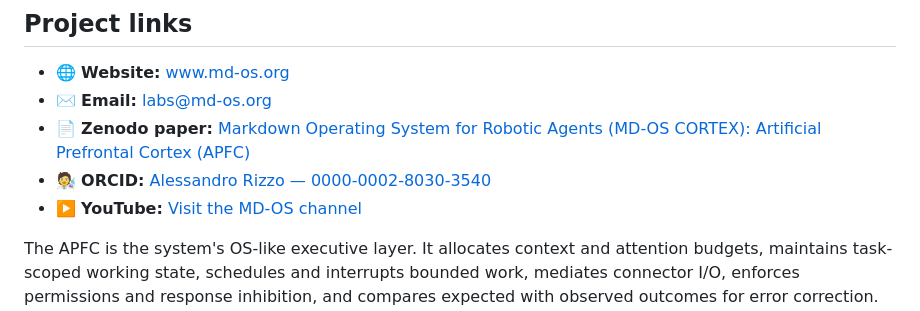
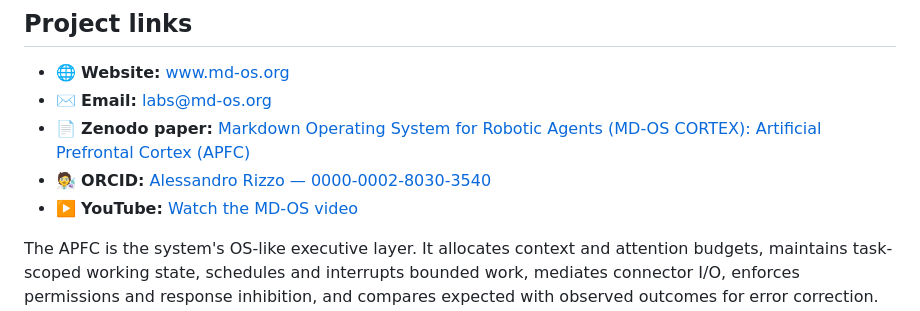
Before and after one commit to ciaoidea/MD-OS, a Markdown page: README.md, the part around the change. Rendered like a GitHub page.

Commit message:
Update YouTube video link
Signed-off-by: Alessandro Rizzo <3463490+ciaoidea@users.noreply.github.com>

```diff
--- a/README.md
+++ b/README.md
@@ -26,8 +26,8 @@ system evolves, not a BSD software license.
   (APFC)](https://zenodo.org/records/21960027)
 - 🧑‍🔬 **ORCID:** [Alessandro Rizzo —
   0000-0002-8030-3540](https://orcid.org/0000-0002-8030-3540)
-- ▶️ **YouTube:** [Visit the MD-OS
-  channel](https://www.youtube.com/@MD-OS)
+- ▶️ **YouTube:** [Watch the MD-OS
+  video](https://www.youtube.com/watch?v=ceeA_RcOPoQ)
 
 The APFC is the system's OS-like executive layer. It allocates context and
 attention budgets, maintains task-scoped working state, schedules and
```
